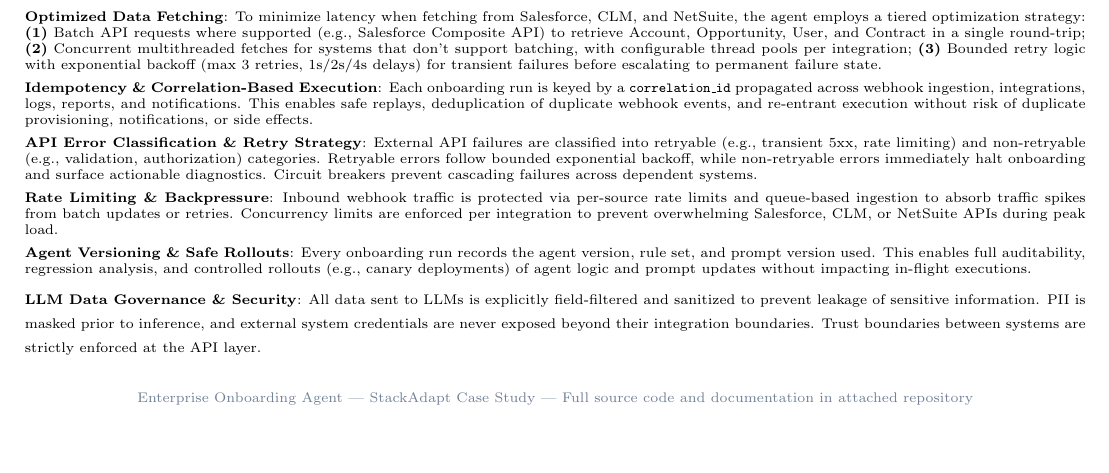
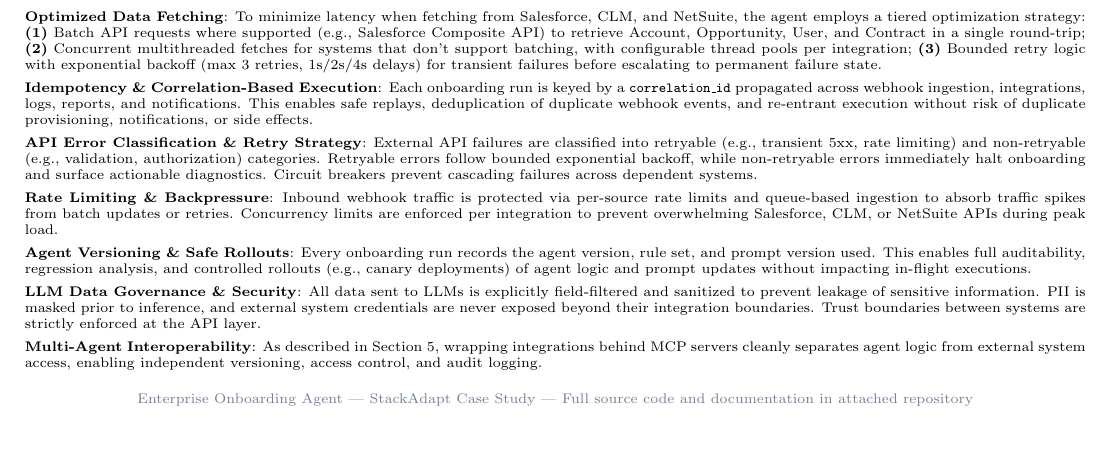
Before and after one commit to alyab16/Enterprise-Agents-Solutions-Case-Study, a LaTeX document (solution_design/Solution_Design_Document.tex): part of page 3 of 3, cut so that both start at the same text. Compiled offline with pdfLaTeX.

Commit message:
Minor Enhancements to the solution design document and the readme

```diff
--- a/solution_design/Solution_Design_Document.tex
+++ b/solution_design/Solution_Design_Document.tex
@@ -472,12 +472,14 @@
 
 \vspace{0.35em}
 \textbf{LLM Data Governance \& Security}: All data sent to LLMs is explicitly field-filtered and sanitized to prevent leakage of sensitive information. PII is masked prior to inference, and external system credentials are never exposed beyond their integration boundaries. Trust boundaries between systems are strictly enforced at the API layer.
-}
 
+\vspace{0.35em}
+\textbf{Multi-Agent Interoperability}: As described in Section 5, wrapping integrations behind MCP servers cleanly separates agent logic from external system access, enabling independent versioning, access control, and audit logging.
 
-\vfill
 \begin{center}
 \textcolor{secondary}{\scriptsize Enterprise Onboarding Agent | StackAdapt Case Study | Full source code and documentation in attached repository}
 \end{center}
 
+
+
 \end{document}
```
Also changed, not shown: README.md, solution_design/Solution_Design_Document.pdf, 1 other file.
